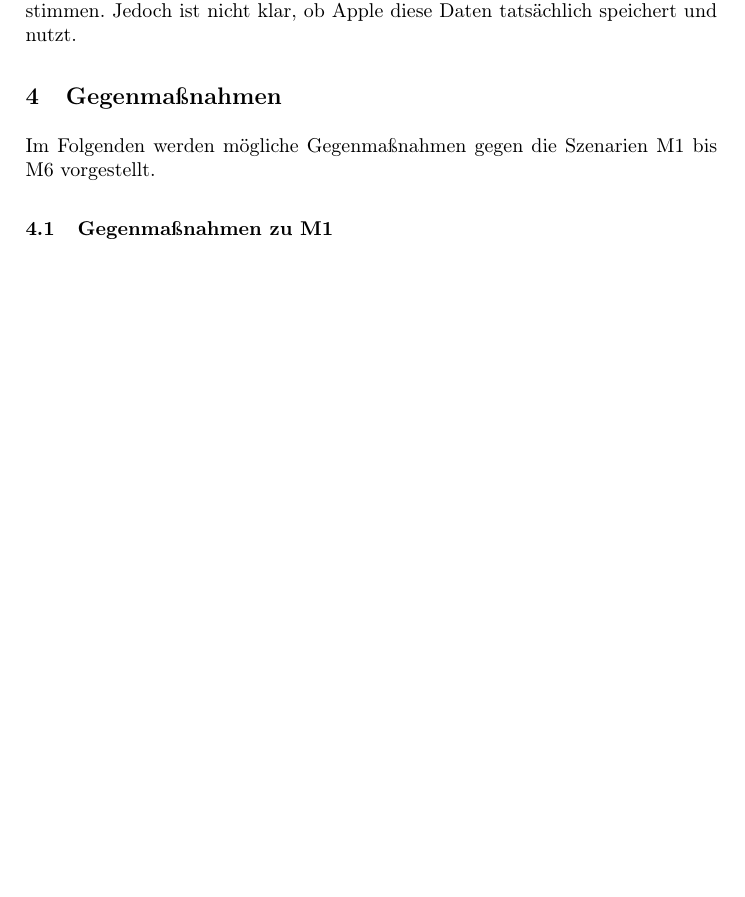
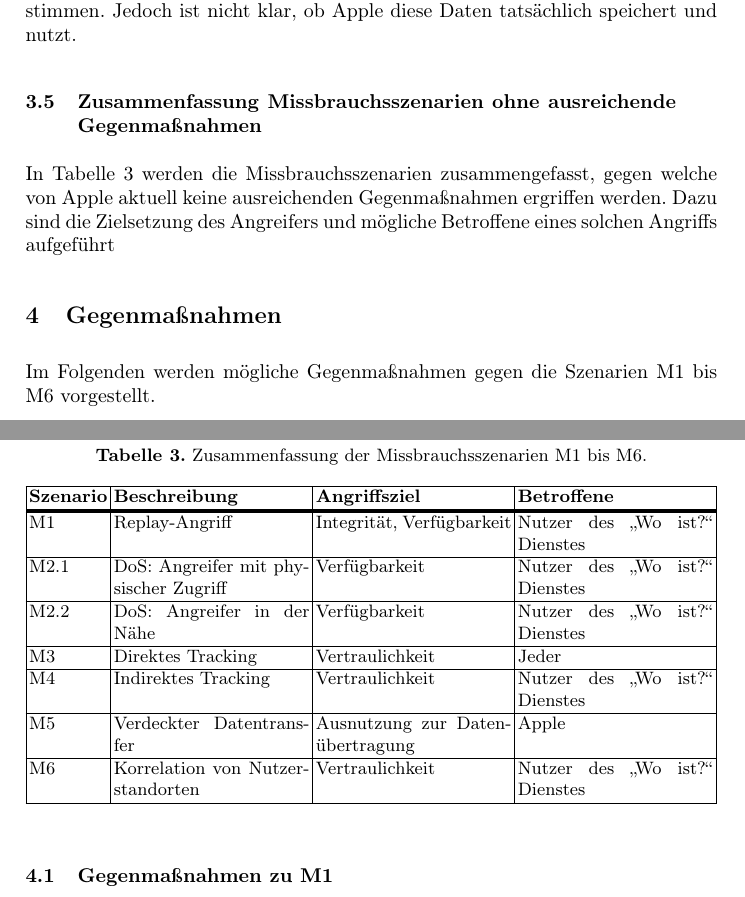
Before and after one commit to lukaspanni/hka-seminar, a LaTeX paper (sources/seminar.tex, which reads sources/sections/missbrauch.tex): part of page 20 of 24 before the commit and two parts of pages 20 and 21 of 25 after it, the two joined at a grey line, cut so that both start at the same text, the shorter picture padded with empty space. Compiled offline with pdfLaTeX.

Commit message:
Zusammenfassung Missbrauch

```diff
--- a/sources/sections/missbrauch.tex
+++ b/sources/sections/missbrauch.tex
@@ -143,7 +143,7 @@ Der Besitzer erhält die manipulierten Standortdaten interpretiert diese als kor
 Es ist unklar, ob Apple gegen diese Art der Manipulation Maßnahmen ergreift.
 
 
-\subsubsection[M2.1]{M2.1: Angriff auf die Verfügbarkeit durch Angreifer mit physischem Zugriff}
+\subsubsection[M2.1]{M2.1: \ac{DOS}: Angreifer mit physischem Zugriff}
 \label{missbrauch:2.1}
 Die Verfügbarkeit der Standortdaten ist für die Betrachtung im Rahmen dieser Arbeit weniger relevant, da das Design des Dienstes vergleichsweise wenige Auswirkungen auf die Verfügbarkeit hat.
 Dennoch ist die Verfügbarkeit durch verschiedene Angriffe bedroht.
@@ -260,4 +260,33 @@ Jedoch ist nicht klar, ob Apple diese Daten tatsächlich speichert und nutzt.
 
 
 
-% TODO Tabelle zur Zusammenfassung der Missbrauchsszenarien: Angreifermodell, Ziel, Betroffene, Auswirkungen
+
+%TODO: sinnvoll?
+\subsection{Zusammenfassung Missbrauchsszenarien ohne ausreichende Gegenmaßnahmen}
+In \autoref{tab:missbrauchsszenarien} werden die Missbrauchsszenarien zusammengefasst, gegen welche von Apple aktuell keine ausreichenden Gegenmaßnahmen ergriffen werden.
+Dazu sind die Zielsetzung des Angreifers und mögliche Betroffene eines solchen Angriffs aufgeführt
+
+\begin{table}[ht]
+  \caption{Zusammenfassung der Missbrauchsszenarien \nameref{missbrauch:1} bis \nameref{missbrauch:6}.}
+  \label{tab:missbrauchsszenarien}
+  \begin{tabularx}{\textwidth}{ |l|X|X|X| }
+    \hline
+    \textbf{Szenario} & \textbf{Beschreibung} & \textbf{Angriffsziel} & \textbf{Betroffene}\\
+    \Xhline{0.5mm}
+    \hline
+    \nameref{missbrauch:1} & Replay-Angriff & Integrität, Verfügbarkeit & Nutzer des „Wo ist?“ Dienstes \\
+    \hline
+    \nameref{missbrauch:2.1} & \ac{DOS}: Angreifer mit physischer Zugriff & Verfügbarkeit & Nutzer des „Wo ist?“ Dienstes \\
+    \hline
+    \nameref{missbrauch:2.2} & \ac{DOS}: Angreifer in der Nähe & Verfügbarkeit & Nutzer des „Wo ist?“ Dienstes \\
+    \hline
+    \nameref{missbrauch:3} & Direktes Tracking & Vertraulichkeit & Jeder \\
+    \hline
+    \nameref{missbrauch:4} & Indirektes Tracking & Vertraulichkeit & Nutzer des „Wo ist?“ Dienstes  \\
+    \hline
+    \nameref{missbrauch:5} & Verdeckter Datentransfer & Ausnutzung zur Datenübertragung & Apple \\
+    \hline
+    \nameref{missbrauch:6} & Korrelation von Nutzerstandorten & Vertraulichkeit & Nutzer des „Wo ist?“ Dienstes \\
+    \hline
+  \end{tabularx}
+\end{table}
```
Also changed, not shown: sources/sections/missbrauch.tex (2 more changed lines).
